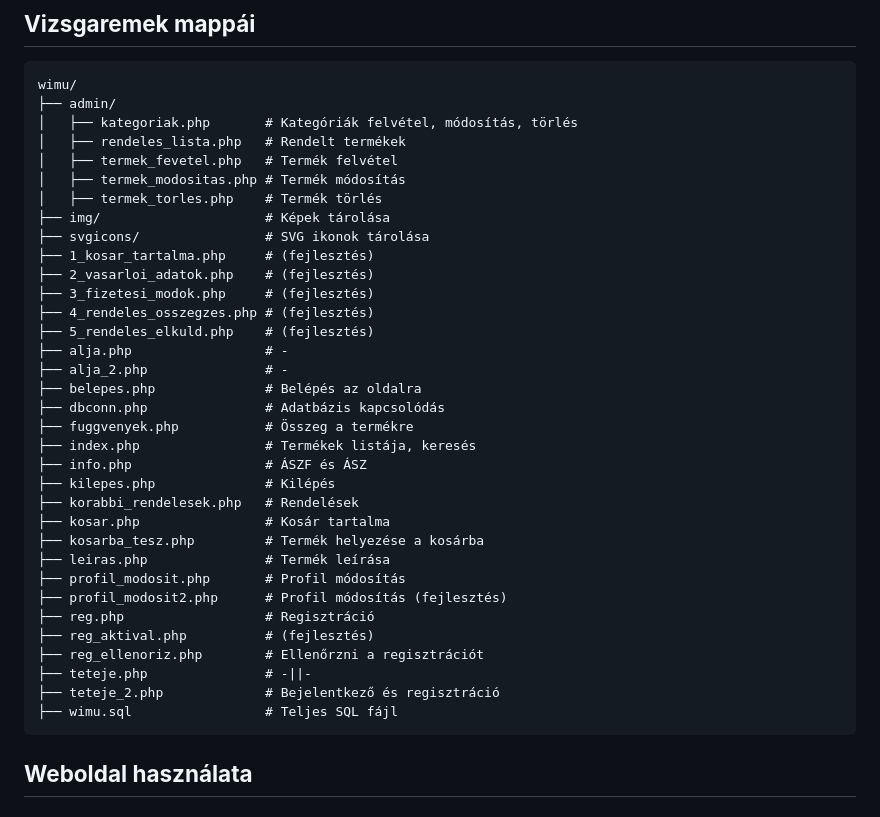
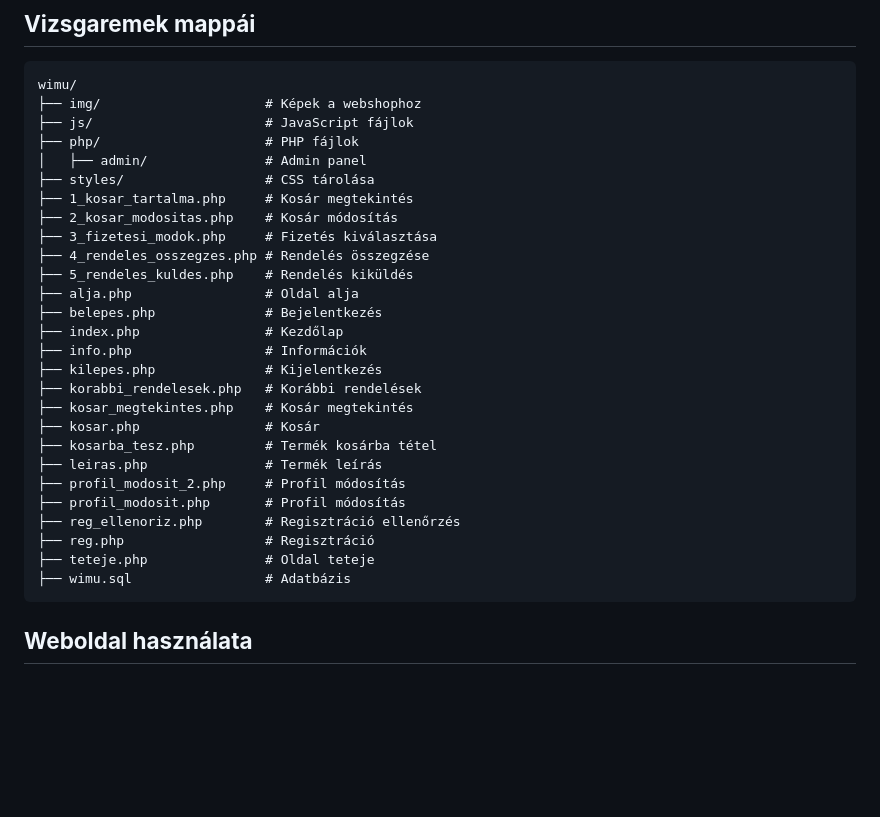
Before and after one commit to kissuti/wimu, a Markdown page: README.md, the part around the change. Drawn GitHub-style; blank space fills up the shorter version.

````diff
--- a/README.md
+++ b/README.md
@@ -40,39 +40,32 @@
 
 ```plaintext
 wimu/
-├── admin/
-│   ├── kategoriak.php       # Kategóriák felvétel, módosítás, törlés
-│   ├── rendeles_lista.php   # Rendelt termékek
-│   ├── termek_fevetel.php   # Termék felvétel
-│   ├── termek_modositas.php # Termék módosítás
-│   ├── termek_torles.php    # Termék törlés
-├── img/                     # Képek tárolása
-├── svgicons/                # SVG ikonok tárolása
-├── 1_kosar_tartalma.php     # (fejlesztés)
-├── 2_vasarloi_adatok.php    # (fejlesztés)
-├── 3_fizetesi_modok.php     # (fejlesztés)
-├── 4_rendeles_osszegzes.php # (fejlesztés)
-├── 5_rendeles_elkuld.php    # (fejlesztés)
-├── alja.php                 # -
-├── alja_2.php               # -
-├── belepes.php              # Belépés az oldalra
-├── dbconn.php               # Adatbázis kapcsolódás
-├── fuggvenyek.php           # Összeg a termékre
-├── index.php                # Termékek listája, keresés
-├── info.php                 # ÁSZF és ÁSZ
-├── kilepes.php              # Kilépés
-├── korabbi_rendelesek.php   # Rendelések
-├── kosar.php                # Kosár tartalma
-├── kosarba_tesz.php         # Termék helyezése a kosárba
-├── leiras.php               # Termék leírása
+├── img/                     # Képek a webshophoz
+├── js/                      # JavaScript fájlok
+├── php/                     # PHP fájlok
+│   ├── admin/               # Admin panel
+├── styles/                  # CSS tárolása
+├── 1_kosar_tartalma.php     # Kosár megtekintés
+├── 2_kosar_modositas.php    # Kosár módosítás
+├── 3_fizetesi_modok.php     # Fizetés kiválasztása
+├── 4_rendeles_osszegzes.php # Rendelés összegzése
+├── 5_rendeles_kuldes.php    # Rendelés kiküldés
+├── alja.php                 # Oldal alja
+├── belepes.php              # Bejelentkezés
+├── index.php                # Kezdőlap
+├── info.php                 # Információk
+├── kilepes.php              # Kijelentkezés
+├── korabbi_rendelesek.php   # Korábbi rendelések
+├── kosar_megtekintes.php    # Kosár megtekintés
+├── kosar.php                # Kosár
+├── kosarba_tesz.php         # Termék kosárba tétel
+├── leiras.php               # Termék leírás
+├── profil_modosit_2.php     # Profil módosítás
 ├── profil_modosit.php       # Profil módosítás
-├── profil_modosit2.php      # Profil módosítás (fejlesztés)
+├── reg_ellenoriz.php        # Regisztráció ellenőrzés
 ├── reg.php                  # Regisztráció
-├── reg_aktival.php          # (fejlesztés)
-├── reg_ellenoriz.php        # Ellenőrzni a regisztrációt
-├── teteje.php               # -||-
-├── teteje_2.php             # Bejelentkező és regisztráció
-├── wimu.sql                 # Teljes SQL fájl
+├── teteje.php               # Oldal teteje
+├── wimu.sql                 # Adatbázis
 ```
 
 ## **Weboldal használata**
````
